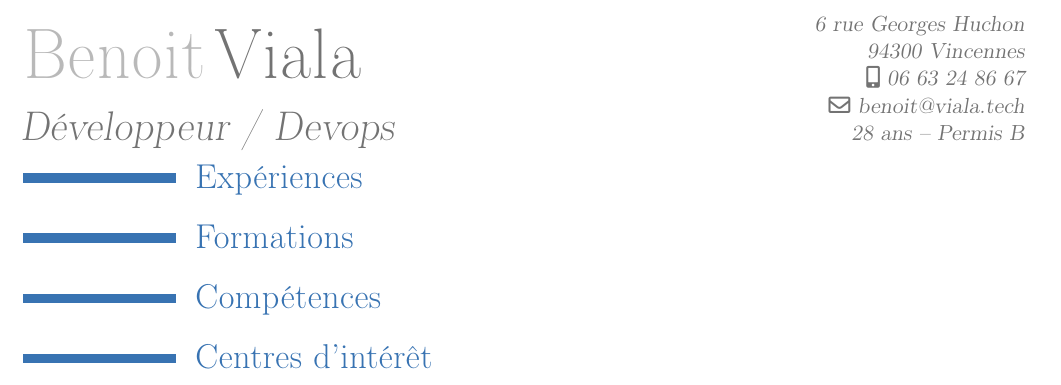
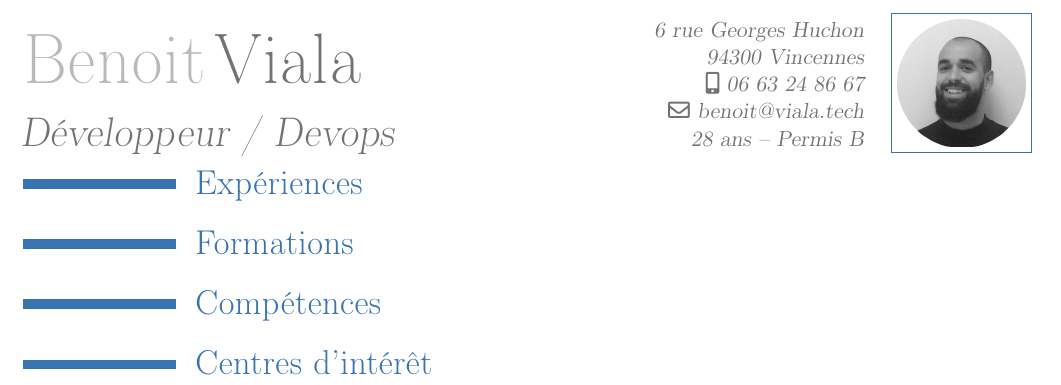
Before and after one commit to bennychoubros/CV, a LaTeX CV (main.tex): part of the page, cut so that both start at the same text. Compiled offline with pdfLaTeX.

Commit message:
Add Picture

```diff
--- a/main.tex
+++ b/main.tex
@@ -16,6 +16,7 @@
 % \homepage{www.bennychou.fr}
 \mobile{06 63 24 86 67}
 \extrainfo{28 ans -- Permis B}
+\photo[64pt][0.4pt]{img/Portait.png}
 
 \begin{document}
 \maketitle
```
Also changed, not shown: img/Portait.png (added).
